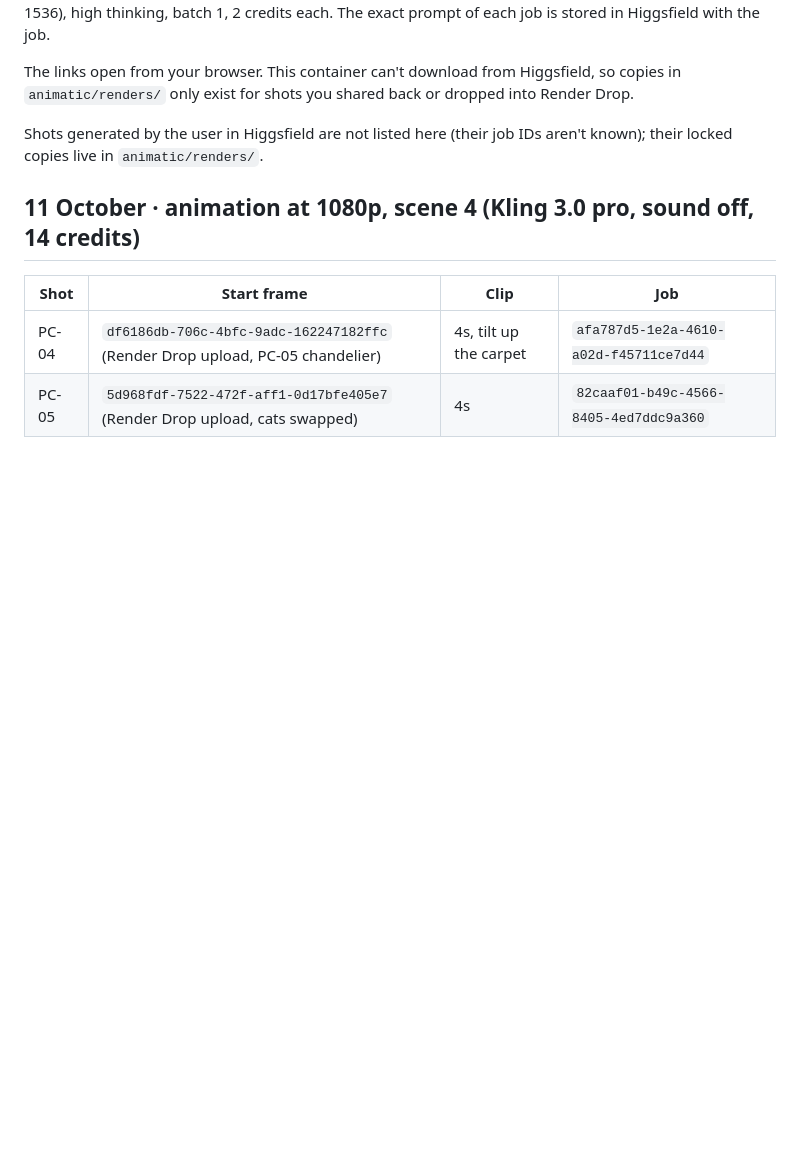
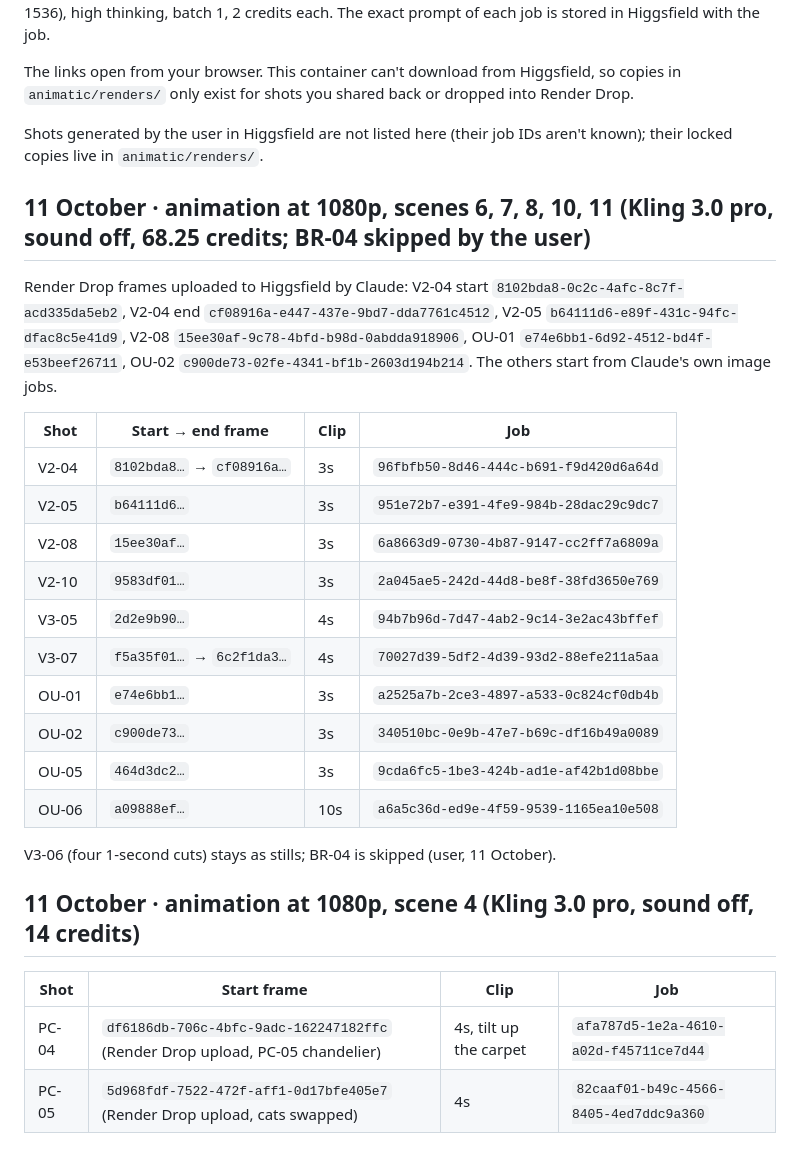
Before and after one commit to grxu/Tiff-s-Birthday, a Markdown page: storyboard/renders-manifest.md, the part around the change. Drawn GitHub-style; blank space fills up the shorter version.

Commit message:
Priority animation: scenes 6, 7, 8, 10, 11 submitted at 1080p (BR-04 skipped)
Co-Authored-By: Claude Opus 5.5 <noreply@anthropic.com>
Claude-Session: https://claude.ai/code/session_01Wfk5ePJ22LN7xs1AbjaDY5

```diff
--- a/storyboard/renders-manifest.md
+++ b/storyboard/renders-manifest.md
@@ -5,6 +5,25 @@ Every keyframe Claude generated in Higgsfield, with its job ID (use it as the ba
 The links open from your browser. This container can't download from Higgsfield, so copies in `animatic/renders/` only exist for shots you shared back or dropped into Render Drop.
 
 Shots generated by the user in Higgsfield are not listed here (their job IDs aren't known); their locked copies live in `animatic/renders/`.
+
+## 11 October · animation at 1080p, scenes 6, 7, 8, 10, 11 (Kling 3.0 pro, sound off, 68.25 credits; BR-04 skipped by the user)
+
+Render Drop frames uploaded to Higgsfield by Claude: V2-04 start `8102bda8-0c2c-4afc-8c7f-acd335da5eb2`, V2-04 end `cf08916a-e447-437e-9bd7-dda7761c4512`, V2-05 `b64111d6-e89f-431c-94fc-dfac8c5e41d9`, V2-08 `15ee30af-9c78-4bfd-b98d-0abdda918906`, OU-01 `e74e6bb1-6d92-4512-bd4f-e53beef26711`, OU-02 `c900de73-02fe-4341-bf1b-2603d194b214`. The others start from Claude's own image jobs.
+
+| Shot | Start → end frame | Clip | Job |
+|---|---|---|---|
+| V2-04 | `8102bda8…` → `cf08916a…` | 3s | `96fbfb50-8d46-444c-b691-f9d420d6a64d` |
+| V2-05 | `b64111d6…` | 3s | `951e72b7-e391-4fe9-984b-28dac29c9dc7` |
+| V2-08 | `15ee30af…` | 3s | `6a8663d9-0730-4b87-9147-cc2ff7a6809a` |
+| V2-10 | `9583df01…` | 3s | `2a045ae5-242d-44d8-be8f-38fd3650e769` |
+| V3-05 | `2d2e9b90…` | 4s | `94b7b96d-7d47-4ab2-9c14-3e2ac43bffef` |
+| V3-07 | `f5a35f01…` → `6c2f1da3…` | 4s | `70027d39-5df2-4d39-93d2-88efe211a5aa` |
+| OU-01 | `e74e6bb1…` | 3s | `a2525a7b-2ce3-4897-a533-0c824cf0db4b` |
+| OU-02 | `c900de73…` | 3s | `340510bc-0e9b-47e7-b69c-df16b49a0089` |
+| OU-05 | `464d3dc2…` | 3s | `9cda6fc5-1be3-424b-ad1e-af42b1d08bbe` |
+| OU-06 | `a09888ef…` | 10s | `a6a5c36d-ed9e-4f59-9539-1165ea10e508` |
+
+V3-06 (four 1-second cuts) stays as stills; BR-04 is skipped (user, 11 October).
 
 ## 11 October · animation at 1080p, scene 4 (Kling 3.0 pro, sound off, 14 credits)
 
```
